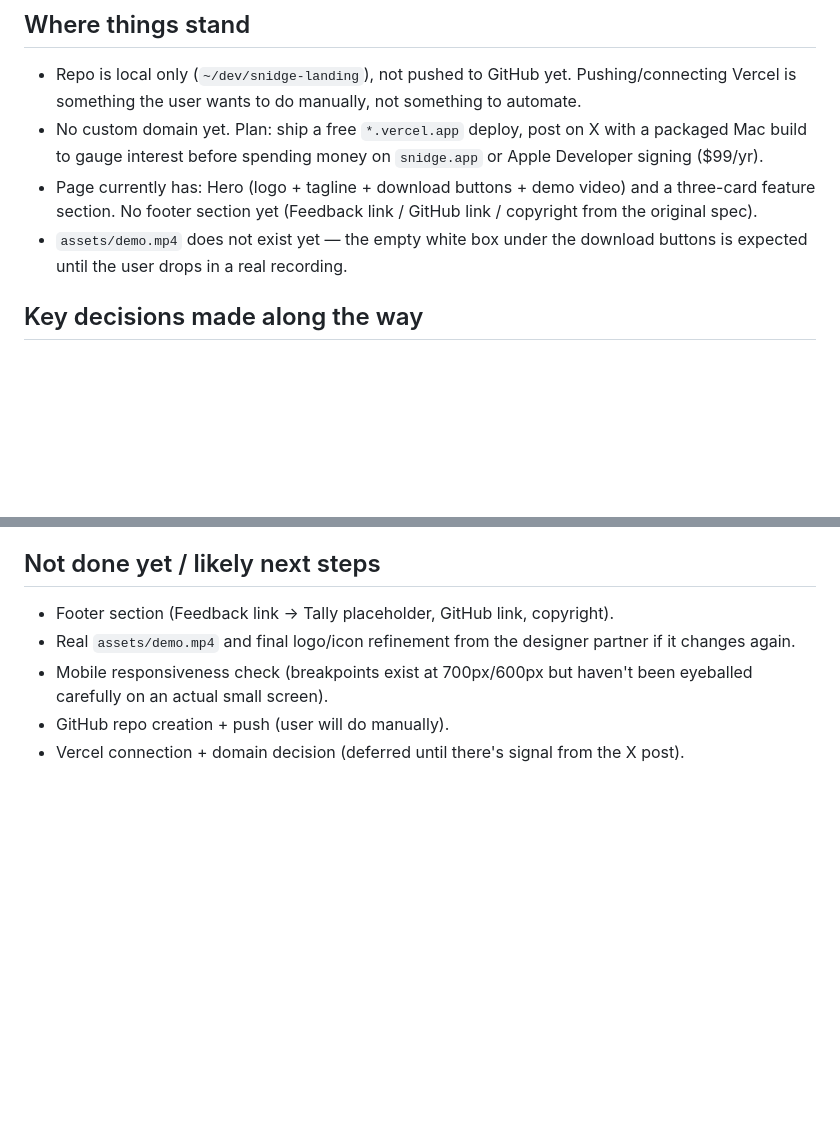
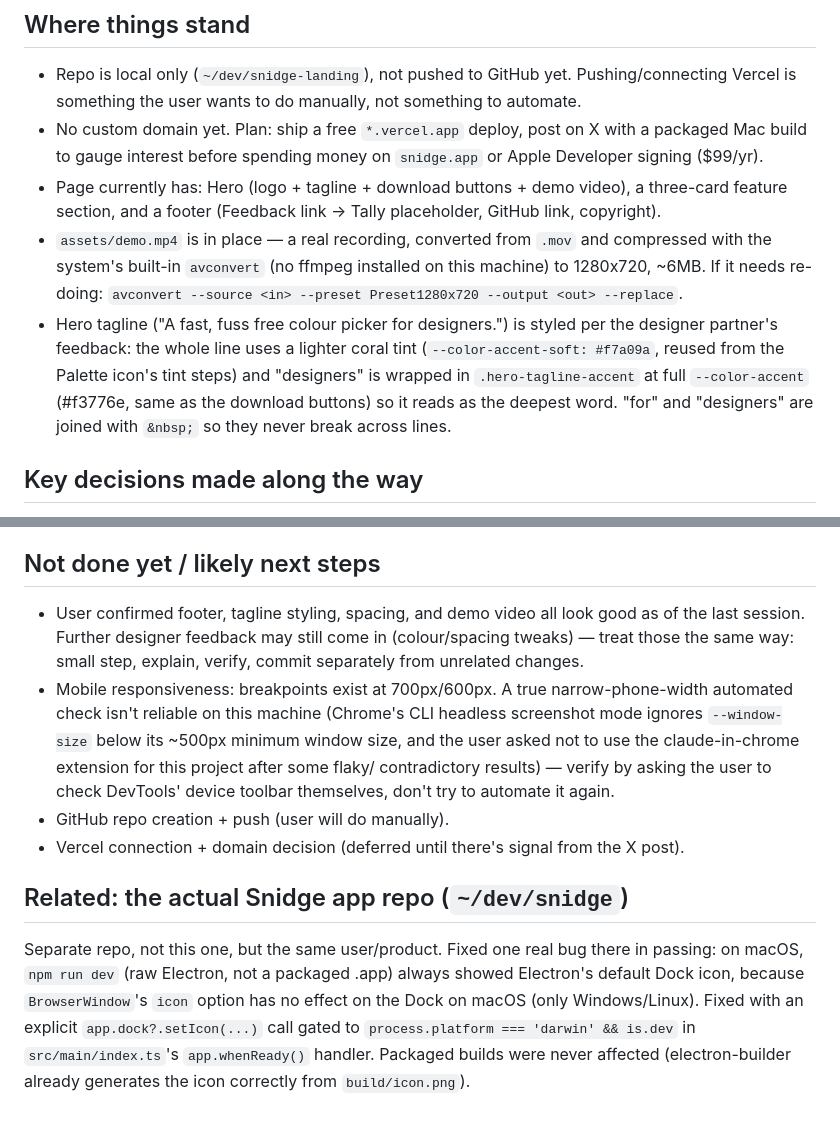
Before and after one commit to RaidenVal/snidge-landing, a Markdown page: CLAUDE.md, 2 parts joined by grey strips. Drawn GitHub-style; blank space fills up the shorter version.

Commit message:
Update project notes with latest progress

```diff
--- a/CLAUDE.md
+++ b/CLAUDE.md
@@ -12,10 +12,19 @@ Plain HTML/CSS/vanilla JS, no framework, deploy target is Vercel.
   X with a packaged Mac build to gauge interest before spending money on
   `snidge.app` or Apple Developer signing ($99/yr).
 - Page currently has: Hero (logo + tagline + download buttons + demo
-  video) and a three-card feature section. No footer section yet
-  (Feedback link / GitHub link / copyright from the original spec).
-- `assets/demo.mp4` does not exist yet — the empty white box under the
-  download buttons is expected until the user drops in a real recording.
+  video), a three-card feature section, and a footer (Feedback link →
+  Tally placeholder, GitHub link, copyright).
+- `assets/demo.mp4` is in place — a real recording, converted from `.mov`
+  and compressed with the system's built-in `avconvert` (no ffmpeg
+  installed on this machine) to 1280x720, ~6MB. If it needs re-doing:
+  `avconvert --source <in> --preset Preset1280x720 --output <out> --replace`.
+- Hero tagline ("A fast, fuss free colour picker for designers.") is
+  styled per the designer partner's feedback: the whole line uses a
+  lighter coral tint (`--color-accent-soft: #f7a09a`, reused from the
+  Palette icon's tint steps) and "designers" is wrapped in
+  `.hero-tagline-accent` at full `--color-accent` (#f3776e, same as the
+  download buttons) so it reads as the deepest word. "for" and
+  "designers" are joined with `&nbsp;` so they never break across lines.
 
 ## Key decisions made along the way
 
@@ -63,12 +72,29 @@ Plain HTML/CSS/vanilla JS, no framework, deploy target is Vercel.
 
 ## Not done yet / likely next steps
 
-- Footer section (Feedback link → Tally placeholder, GitHub link,
-  copyright).
-- Real `assets/demo.mp4` and final logo/icon refinement from the
-  designer partner if it changes again.
-- Mobile responsiveness check (breakpoints exist at 700px/600px but
-  haven't been eyeballed carefully on an actual small screen).
+- User confirmed footer, tagline styling, spacing, and demo video all
+  look good as of the last session. Further designer feedback may still
+  come in (colour/spacing tweaks) — treat those the same way: small
+  step, explain, verify, commit separately from unrelated changes.
+- Mobile responsiveness: breakpoints exist at 700px/600px. A true
+  narrow-phone-width automated check isn't reliable on this machine
+  (Chrome's CLI headless screenshot mode ignores `--window-size` below
+  its ~500px minimum window size, and the user asked not to use the
+  claude-in-chrome extension for this project after some flaky/
+  contradictory results) — verify by asking the user to check
+  DevTools' device toolbar themselves, don't try to automate it again.
 - GitHub repo creation + push (user will do manually).
 - Vercel connection + domain decision (deferred until there's signal
   from the X post).
+
+## Related: the actual Snidge app repo (`~/dev/snidge`)
+
+Separate repo, not this one, but the same user/product. Fixed one real
+bug there in passing: on macOS, `npm run dev` (raw Electron, not a
+packaged .app) always showed Electron's default Dock icon, because
+`BrowserWindow`'s `icon` option has no effect on the Dock on macOS (only
+Windows/Linux). Fixed with an explicit `app.dock?.setIcon(...)` call
+gated to `process.platform === 'darwin' && is.dev` in
+`src/main/index.ts`'s `app.whenReady()` handler. Packaged builds were
+never affected (electron-builder already generates the icon correctly
+from `build/icon.png`).
```
